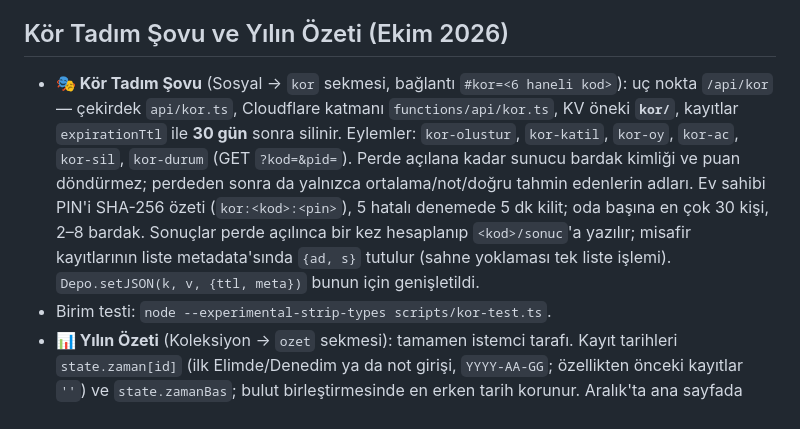
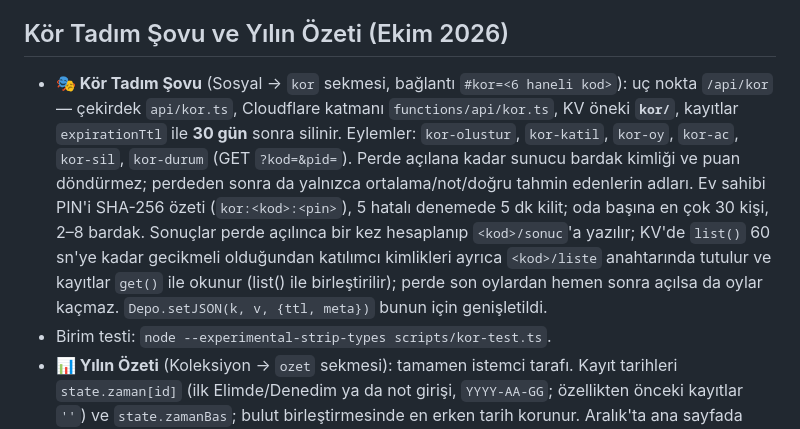
Before and after one commit to mukreminyuksel/viski-atlas, a Markdown page: CLAUDE.md, the part around the change. Drawn GitHub-style.

Commit message:
Geliştirici notu: Kör Tadım katılımcı listesi (KV gecikmesine karşı) güncellendi
Co-Authored-By: Claude Opus 5.5 <noreply@anthropic.com>
Claude-Session: https://claude.ai/code/session_01SfgncpDaoybVWSJDwVgrcX

```diff
--- a/CLAUDE.md
+++ b/CLAUDE.md
@@ -45,7 +45,7 @@ Türkçe viski kataloğu ve kişisel koleksiyon uygulaması (statik PWA). Yayın
 - **localStorage anahtarları site önekli** (`viski_`, `bira_`, `raki_`, `sarap_`); ayrı alan adlarında çakışmaz ama önekleri değiştirme, kayıtlı kullanıcı verisi kaybolur.
 
 ## Kör Tadım Şovu ve Yılın Özeti (Ekim 2026)
-- **🎭 Kör Tadım Şovu** (Sosyal → `kor` sekmesi, bağlantı `#kor=<6 haneli kod>`): uç nokta `/api/kor` — çekirdek `api/kor.ts`, Cloudflare katmanı `functions/api/kor.ts`, KV öneki **`kor/`**, kayıtlar `expirationTtl` ile **30 gün** sonra silinir. Eylemler: `kor-olustur`, `kor-katil`, `kor-oy`, `kor-ac`, `kor-sil`, `kor-durum` (GET `?kod=&pid=`). Perde açılana kadar sunucu bardak kimliği ve puan döndürmez; perdeden sonra da yalnızca ortalama/not/doğru tahmin edenlerin adları. Ev sahibi PIN'i SHA-256 özeti (`kor:<kod>:<pin>`), 5 hatalı denemede 5 dk kilit; oda başına en çok 30 kişi, 2–8 bardak. Sonuçlar perde açılınca bir kez hesaplanıp `<kod>/sonuc`'a yazılır; misafir kayıtlarının liste metadata'sında `{ad, s}` tutulur (sahne yoklaması tek liste işlemi). `Depo.setJSON(k, v, {ttl, meta})` bunun için genişletildi.
+- **🎭 Kör Tadım Şovu** (Sosyal → `kor` sekmesi, bağlantı `#kor=<6 haneli kod>`): uç nokta `/api/kor` — çekirdek `api/kor.ts`, Cloudflare katmanı `functions/api/kor.ts`, KV öneki **`kor/`**, kayıtlar `expirationTtl` ile **30 gün** sonra silinir. Eylemler: `kor-olustur`, `kor-katil`, `kor-oy`, `kor-ac`, `kor-sil`, `kor-durum` (GET `?kod=&pid=`). Perde açılana kadar sunucu bardak kimliği ve puan döndürmez; perdeden sonra da yalnızca ortalama/not/doğru tahmin edenlerin adları. Ev sahibi PIN'i SHA-256 özeti (`kor:<kod>:<pin>`), 5 hatalı denemede 5 dk kilit; oda başına en çok 30 kişi, 2–8 bardak. Sonuçlar perde açılınca bir kez hesaplanıp `<kod>/sonuc`'a yazılır; KV'de `list()` 60 sn'ye kadar gecikmeli olduğundan katılımcı kimlikleri ayrıca `<kod>/liste` anahtarında tutulur ve kayıtlar `get()` ile okunur (list() ile birleştirilir); perde son oylardan hemen sonra açılsa da oylar kaçmaz. `Depo.setJSON(k, v, {ttl, meta})` bunun için genişletildi.
 - Birim testi: `node --experimental-strip-types scripts/kor-test.ts`.
 - **📊 Yılın Özeti** (Koleksiyon → `ozet` sekmesi): tamamen istemci tarafı. Kayıt tarihleri `state.zaman[id]` (ilk Elimde/Denedim ya da not girişi, `YYYY-AA-GG`; özellikten önceki kayıtlar `''`) ve `state.zamanBas`; bulut birleştirmesinde en erken tarih korunur. Aralık'ta ana sayfada şerit (`viski_ozet_serit` = kapatıldığı yıl).
 - Ortak kod `index.html` sonundaki `<script>/* korOzetJS … */` bloğunda; üstündeki `KS` uyarlayıcısı siteye özel (tahmin alanları, tat notları, gruplar, fiyat). CSS bloğu `/* ===== Kör Tadım Şovu + Yılın Özeti … */`. Kardeş sitelerde blok aynıdır, yalnızca `KS` değişir.
```
